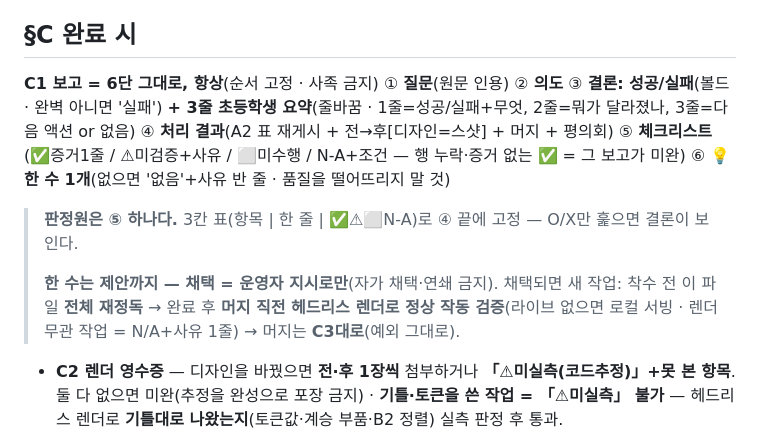
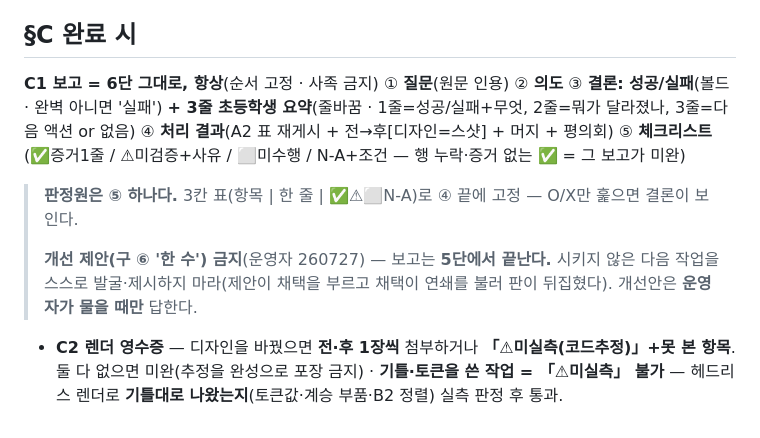
Before and after one commit to muteno/nomute_homepage, a Markdown page: CLAUDE.md, the part around the change. GitHub-like rendering.

Commit message:
chore: CLAUDE.md 공통 골격 동기화 (nomute-editor@2539d81) (#42)

```diff
--- a/CLAUDE.md
+++ b/CLAUDE.md
@@ -50,11 +50,11 @@
 ## §C 완료 시
 
 **C1 보고 = 6단 그대로, 항상**(순서 고정 · 사족 금지)
-① **질문**(원문 인용) ② **의도** ③ **결론: 성공/실패**(볼드 · 완벽 아니면 '실패') **+ 3줄 초등학생 요약**(줄바꿈 · 1줄=성공/실패+무엇, 2줄=뭐가 달라졌나, 3줄=다음 액션 or 없음) ④ **처리 결과**(A2 표 재게시 + 전→후[디자인=스샷] + 머지 + 평의회) ⑤ **체크리스트**(✅증거1줄 / ⚠미검증+사유 / ⬜미수행 / N-A+조건 — 행 누락·증거 없는 ✅ = 그 보고가 미완) ⑥ **💡 한 수 1개**(없으면 '없음'+사유 반 줄 · 품질을 떨어뜨리지 말 것)
+① **질문**(원문 인용) ② **의도** ③ **결론: 성공/실패**(볼드 · 완벽 아니면 '실패') **+ 3줄 초등학생 요약**(줄바꿈 · 1줄=성공/실패+무엇, 2줄=뭐가 달라졌나, 3줄=다음 액션 or 없음) ④ **처리 결과**(A2 표 재게시 + 전→후[디자인=스샷] + 머지 + 평의회) ⑤ **체크리스트**(✅증거1줄 / ⚠미검증+사유 / ⬜미수행 / N-A+조건 — 행 누락·증거 없는 ✅ = 그 보고가 미완)
 
 > **판정원은 ⑤ 하나다.** 3칸 표(항목 | 한 줄 | ✅⚠⬜N-A)로 ④ 끝에 고정 — O/X만 훑으면 결론이 보인다.
 >
-> **한 수는 제안까지 — 채택 = 운영자 지시로만**(자가 채택·연쇄 금지). 채택되면 새 작업: 착수 전 이 파일 **전체 재정독** → 완료 후 **머지 직전 헤드리스 렌더로 정상 작동 검증**(라이브 없으면 로컬 서빙 · 렌더 무관 작업 = N/A+사유 1줄) → 머지는 **C3대로**(예외 그대로).
+> **개선 제안(구 ⑥ '한 수') 금지**(운영자 260727) — 보고는 **5단에서 끝난다.** 시키지 않은 다음 작업을 스스로 발굴·제시하지 마라(제안이 채택을 부르고 채택이 연쇄를 불러 판이 뒤집혔다). 개선안은 **운영자가 물을 때만** 답한다.
 
 - **C2 렌더 영수증** — 디자인을 바꿨으면 **전·후 1장씩** 첨부하거나 **「⚠미실측(코드추정)」+못 본 항목**. 둘 다 없으면 미완(추정을 완성으로 포장 금지) · **기틀·토큰을 쓴 작업 = 「⚠미실측」 불가** — 헤드리스 렌더로 **기틀대로 나왔는지**(토큰값·계승 부품·B2 정렬) 실측 판정 후 통과.
 - **C3 머지** — 보고와 함께 Draft PR 즉시 머지. 예외 = 평의회 대상·D2 승인 건·자동 전파 PR(세션이 안 건드린다). **'완료' = main 머지 + `git show origin/main:<파일>` read-back 후에만.**
```
